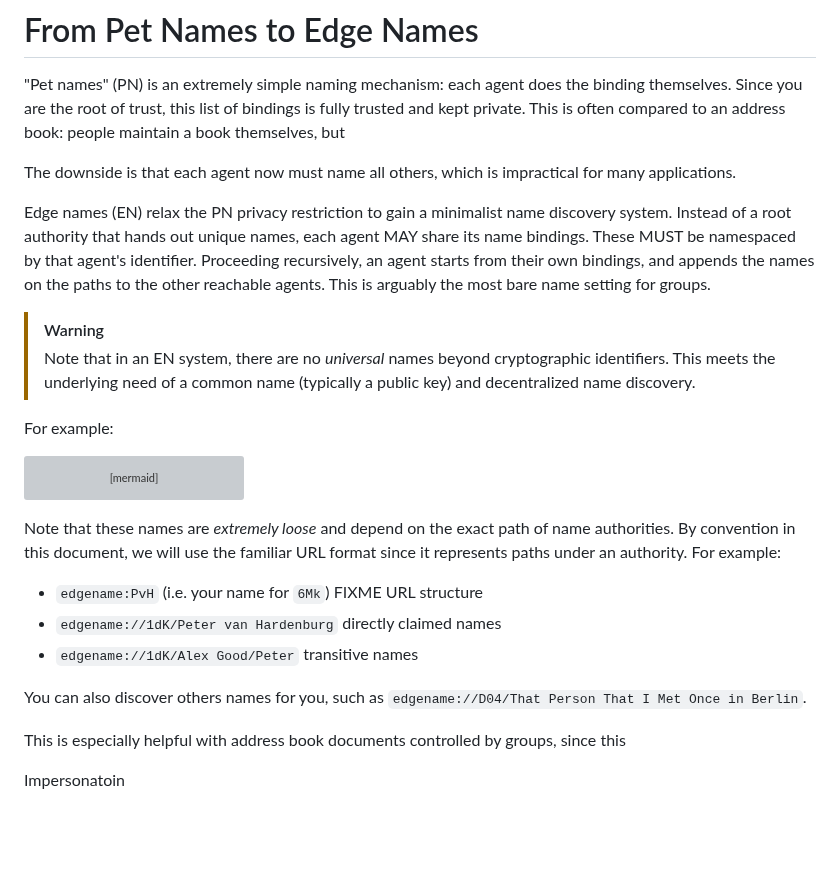
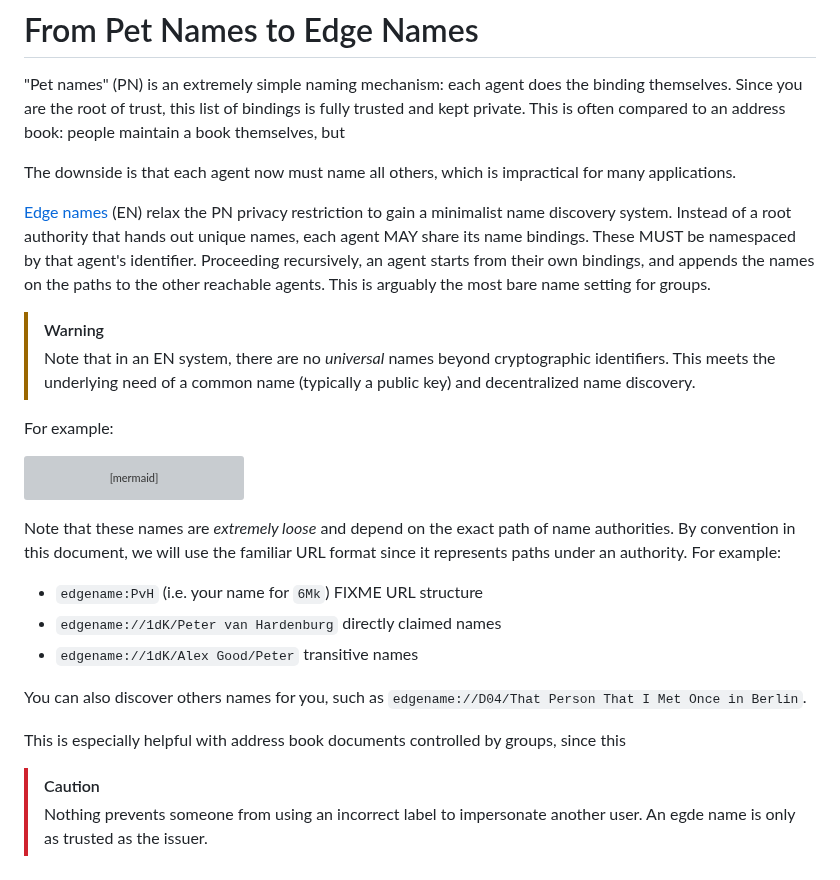
Before and after one commit to inkandswitch/keyhive, a Markdown page: design/edge_names.md, the part around the change. GitHub-like rendering; blank space fills up the shorter version; grey boxes are pictures that could not be loaded.

Commit message:
Add links

````diff
--- a/design/edge_names.md
+++ b/design/edge_names.md
@@ -15,7 +15,7 @@ Since there is a large nuber of such binding solutions — each with their own
 
 The downside is that each agent now must name all others, which is impractical for many applications.
 
-Edge names (EN) relax the PN privacy restriction to gain a minimalist name discovery system. Instead of a root authority that hands out unique names, each agent MAY share its name bindings. These MUST be namespaced by that agent's identifier. Proceeding recursively, an agent starts from their own bindings, and appends the names on the paths to the other reachable agents. This is arguably the most bare name setting for groups.
+[Edge names][Spritely pet names] (EN) relax the PN privacy restriction to gain a minimalist name discovery system. Instead of a root authority that hands out unique names, each agent MAY share its name bindings. These MUST be namespaced by that agent's identifier. Proceeding recursively, an agent starts from their own bindings, and appends the names on the paths to the other reachable agents. This is arguably the most bare name setting for groups.
 
 > [!WARNING]
 > Note that in an EN system, there are no _universal_ names beyond cryptographic identifiers. This meets the underlying need of a common name (typically a public key) and decentralized name discovery.
@@ -46,7 +46,6 @@ flowchart TD
     gl -->|Pete| pvh
 ```
 
-
 Note that these names are _extremely loose_ and depend on the exact path of name authorities. By convention in this document, we will use the familiar URL format since it represents paths under an authority. For example:
 
 * `edgename:PvH` (i.e. your name for `6Mk`) FIXME URL structure
@@ -57,4 +56,9 @@ You can also discover others names for you, such as `edgename://D04/That Person
 
 This is especially helpful with address book documents controlled by groups, since this
 
-Impersonatoin
+> [!CAUTION]
+> Nothing prevents someone from using an incorrect label to impersonate another user. An egde name is only as trusted as the issuer.
+
+<!-- External Links -->
+[Spritely pet names]: https://spritely.institute/static/papers/petnames.html
+[Zooko's Truangle]: https://en.wikipedia.org/wiki/Zooko's_triangle
````
